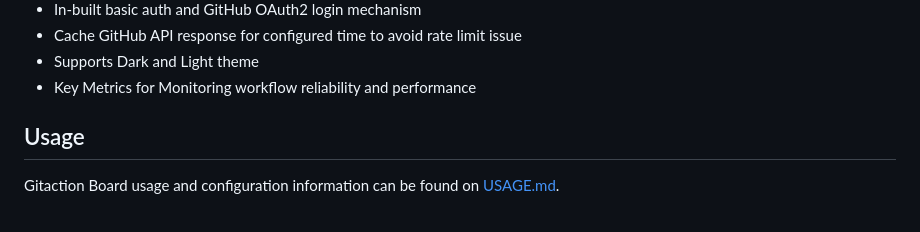
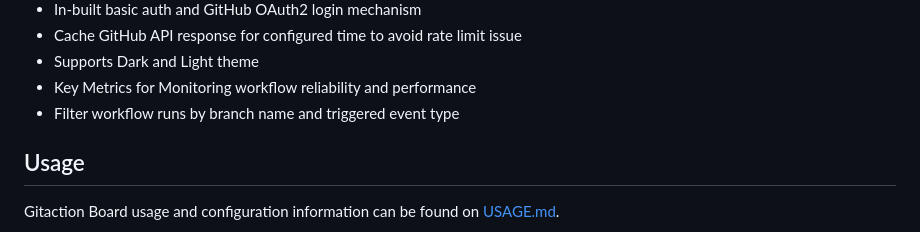
Before and after one commit to otto-de/gitactionboard, a Markdown page: README.md, the part around the change. GitHub-like rendering.

Commit message:
feat: (#1065) Filter workflow runs by triggered branch names

```diff
--- a/README.md
+++ b/README.md
@@ -39,6 +39,7 @@ Check [this link](https://otto-de.github.io/gitactionboard/) to try out **Gitact
 - Cache GitHub API response for configured time to avoid rate limit issue
 - Supports Dark and Light theme
 - Key Metrics for Monitoring workflow reliability and performance
+- Filter workflow runs by branch name and triggered event type
 
 ## Usage
 
```
Also changed, not shown: doc/dark-theme/preferences.png, doc/light-theme/preferences.png, 15 other files.
